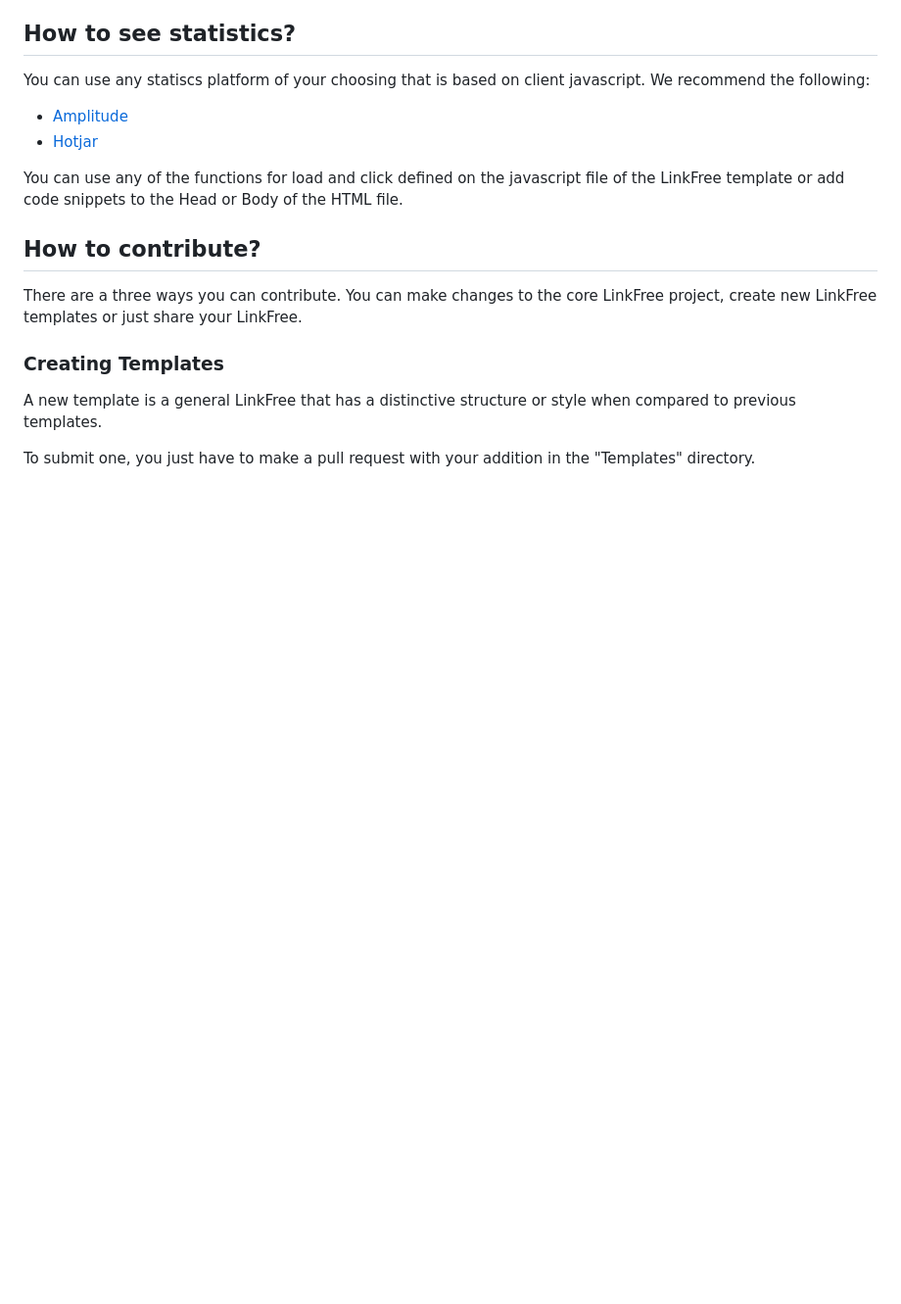
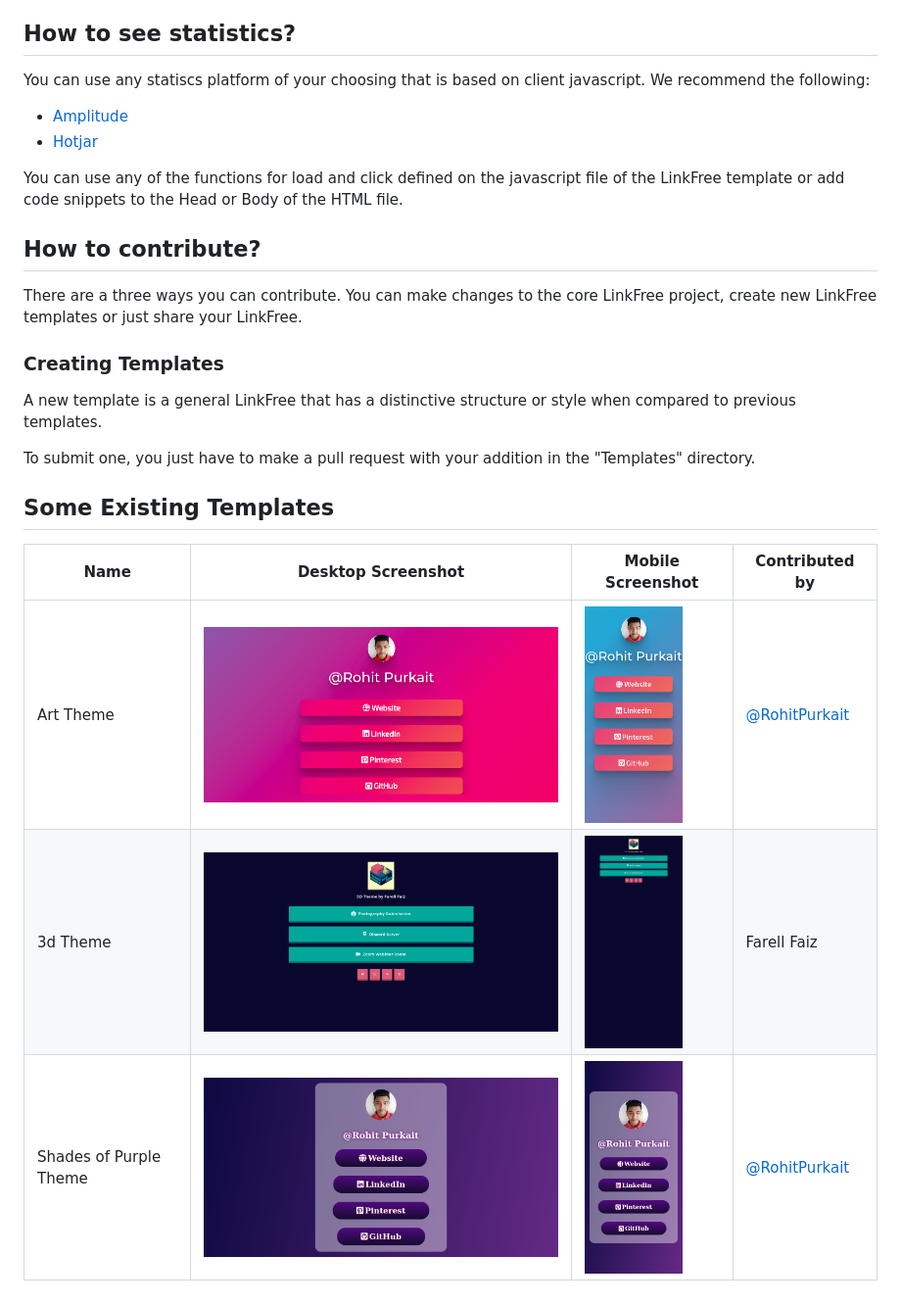
Before and after one commit to MichaelBarney/LinkFree, a Markdown page: README.md, the part around the change. Shown: that part at 98% size. Drawn GitHub-style; pictures changed too: assets/3d-theme/3d-theme-desktop.png (added), assets/3d-theme/3d-theme-mobile.png (added), assets/art-theme/art-theme-desktop.png (added); blank space fills up the shorter version.

Commit message:
customised readme

```diff
--- a/README.md
+++ b/README.md
@@ -43,3 +43,11 @@ There are a three ways you can contribute. You can make changes to the core Link
 A new template is a general LinkFree that has a distinctive structure or style when compared to previous templates.
 
 To submit one, you just have to make a pull request with your addition in the "Templates" directory.
+
+## Some Existing Templates
+
+| Name           |  Desktop Screenshot                                                                                                                           |Mobile Screenshot                                                             | Contributed by                                     |
+| -------------- | --------------------------------------------------------------------------------------------------------------------------------------------- |------------------------------------------------------------------------------|-------------------------------------------------- |
+| Art Theme  | <img src="./assets/art-theme/art-theme-desktop.png" width="480" >    | <img src="./assets/art-theme/art-theme-mobile.png" height="200" width="100" >   |  [@RohitPurkait](https://github.com/codeswithroh) |
+| 3d Theme  | <img src="./assets/3d-theme/3d-theme-desktop.png " width="480" >   | <img src="./assets/3d-theme/3d-theme-mobile.png" height="200" width="100" >  | Farell Faiz|
+| Shades of Purple Theme  | <img src="./assets/shades-of-purple-theme/shades-of-purple-desktop.png " width="480" >   | <img src="./assets/shades-of-purple-theme/shades-of-purple-mobile.png" height="200" width="100" >   | [@RohitPurkait](https://github.com/codeswithroh)
```
Also changed, not shown: 1 other file.
